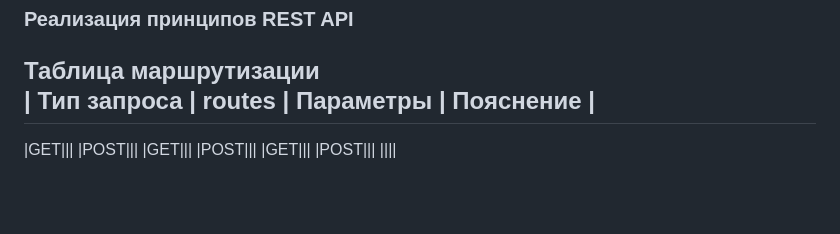
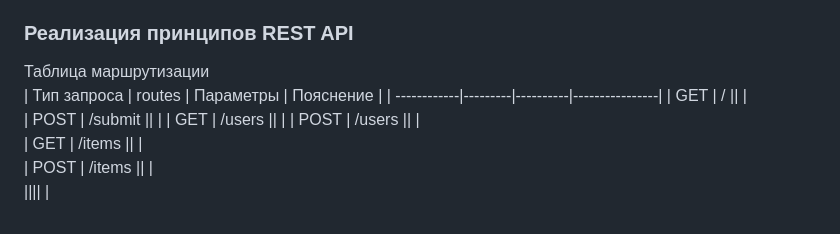
Before and after one commit to PavelNovikov888/RC_prod, a Markdown page: README.md, the part around the change. GitHub-like rendering; blank space fills up the shorter version.

```diff
--- a/README.md
+++ b/README.md
@@ -47,11 +47,11 @@ MVP создана на основе Flask и принципов REST API
 ### Реализация принципов REST API
 Таблица маршрутизации
 | Тип запроса | routes | Параметры | Пояснение |
-------------------------------------------------
-|GET|||
-|POST|||
-|GET|||
-|POST|||
-|GET|||
-|POST|||
-||||
+| ------------|---------|----------|----------------|
+| GET | / || |
+| POST | /submit ||   |
+| GET | /users ||  |
+| POST | /users || |
+| GET | /items ||  |
+| POST | /items || |
+|||| |
```
